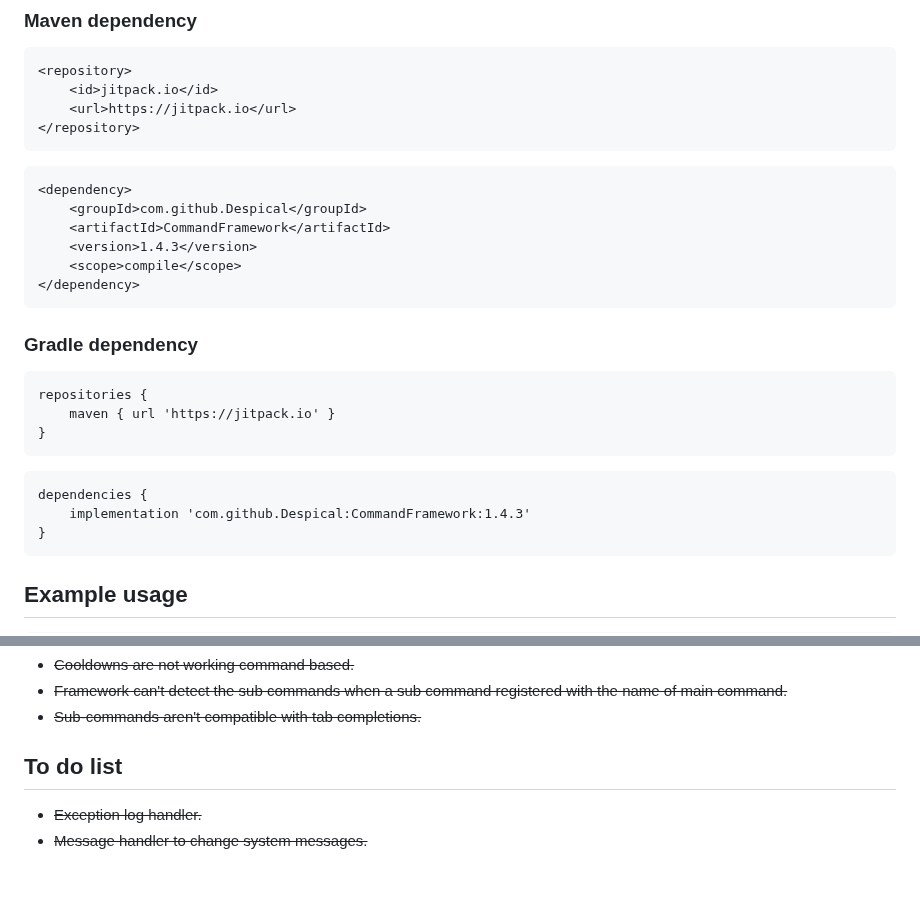
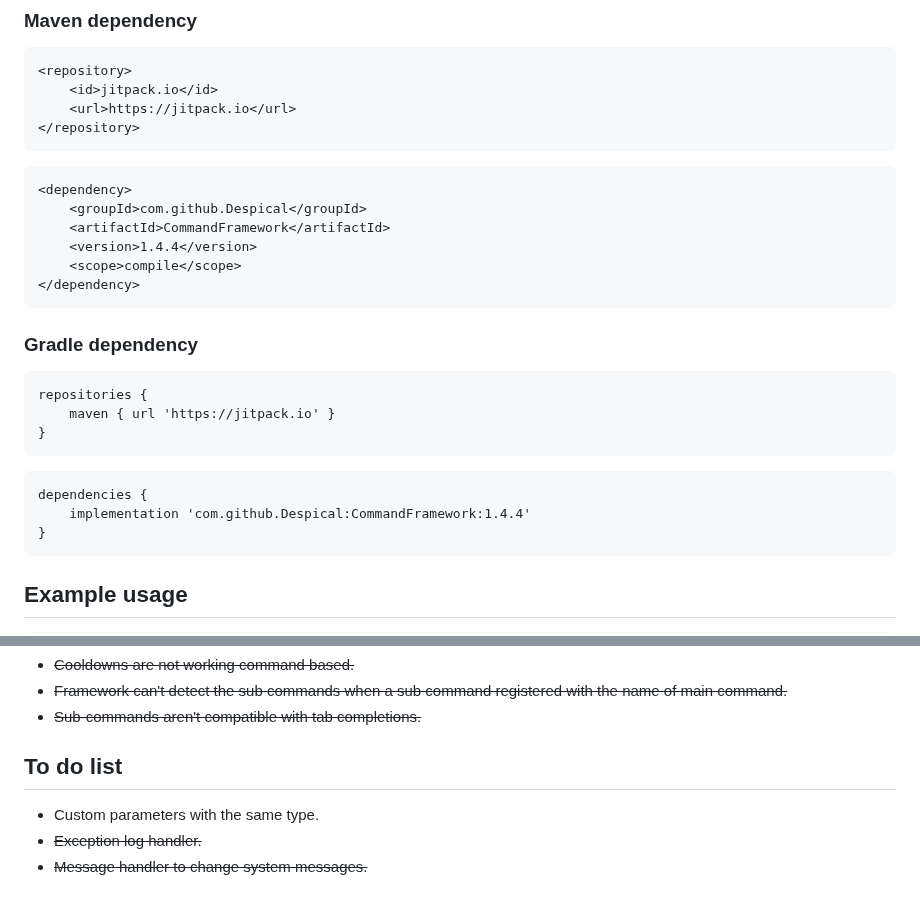
Before and after one commit to Despical/CommandFramework, a Markdown page: .github/README.md, 2 parts joined by grey strips. GitHub-like rendering.

````diff
--- a/.github/README.md
+++ b/.github/README.md
@@ -38,7 +38,7 @@ To add this project as a dependency to your project, add the following to your p
 <dependency>
     <groupId>com.github.Despical</groupId>
     <artifactId>CommandFramework</artifactId>
-    <version>1.4.3</version>
+    <version>1.4.4</version>
     <scope>compile</scope>
 </dependency>
 ```
@@ -51,7 +51,7 @@ repositories {
 ```
 ```
 dependencies {
-    implementation 'com.github.Despical:CommandFramework:1.4.3'
+    implementation 'com.github.Despical:CommandFramework:1.4.4'
 }
 ```
 
@@ -174,6 +174,7 @@ You can learn more about contributing via GitHub in [contribution guidelines](..
 * ~~Sub-commands aren't compatible with tab completions.~~
 
 ## To do list
+* Custom parameters with the same type.
 * ~~Exception log handler.~~
 * ~~Message handler to change system messages.~~
 
````
